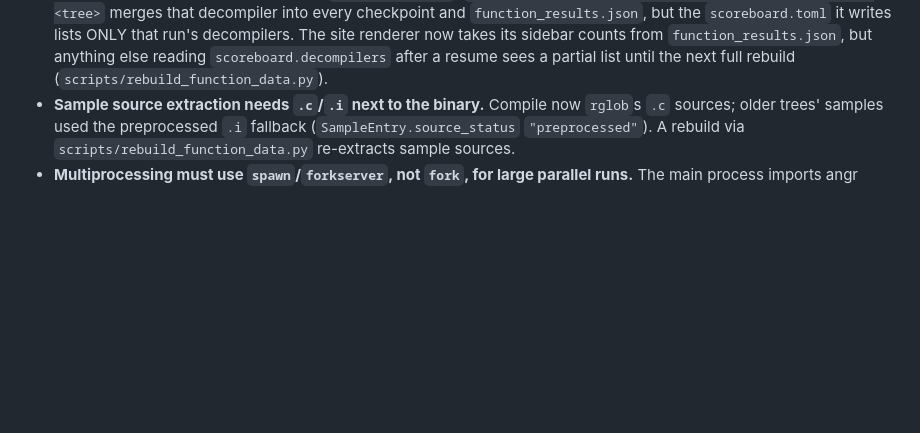
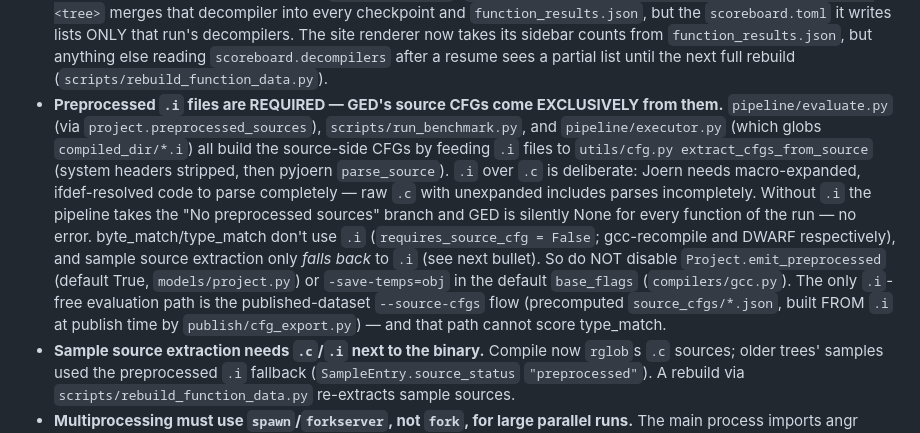
Before and after one commit to Noelo-Lab/decbench, a Markdown page: CLAUDE.md, the part around the change. GitHub-like rendering; blank space fills up the shorter version.

Commit message:
docs: record that preprocessed .i files are required (GED source CFGs)
Investigation of whether the compile-time .i files could be dropped
concluded they are load-bearing: the standard pipeline builds GED's
source-side CFGs exclusively from them (pipeline/evaluate.py via
project.preprocessed_sources, scripts/run_benchmark.py, and
pipeline/executor.py's compiled_dir/*.i glob, all through
utils/cfg.py extract_cfgs_from_source -> pyjoern). .i is deliberate:
Joern needs macro-expanded, ifdef-resolved code; raw .c parses
incompletely. Without .i, GED is silently None for every function of
a run (the "No preprocessed sources" branch) — no error is raised.
byte_match/type_match don't use .i, sample source extraction only
falls back to it, and the sole .i-free path is the published-dataset
--source-cfgs flow (whose CFGs are themselves exported from .i and
which cannot score type_match).

Document this in CLAUDE.md (Gotchas) and README.md (Generating
results) so the "can we stop emitting .i?" question doesn't recur.
No code or flag changes (Project.emit_preprocessed and -save-temps=obj
stay as they are).

Co-Authored-By: Claude Fable 5 <noreply@anthropic.com>
Claude-Session: https://claude.ai/code/session_019bc2JFopWxvwvyVWGQtJBt

```diff
--- a/CLAUDE.md
+++ b/CLAUDE.md
@@ -475,6 +475,24 @@ label for the noinline variants.
   `function_results.json`, but anything else reading `scoreboard.decompilers`
   after a resume sees a partial list until the next full rebuild
   (`scripts/rebuild_function_data.py`).
+- **Preprocessed `.i` files are REQUIRED — GED's source CFGs come EXCLUSIVELY
+  from them.** `pipeline/evaluate.py` (via `project.preprocessed_sources`),
+  `scripts/run_benchmark.py`, and `pipeline/executor.py` (which globs
+  `compiled_dir/*.i`) all build the source-side CFGs by feeding `.i` files to
+  `utils/cfg.py extract_cfgs_from_source` (system headers stripped, then
+  pyjoern `parse_source`). `.i` over `.c` is deliberate: Joern needs
+  macro-expanded, ifdef-resolved code to parse completely — raw `.c` with
+  unexpanded includes parses incompletely. Without `.i` the pipeline takes the
+  "No preprocessed sources" branch and GED is silently None for every function
+  of the run — no error. byte_match/type_match don't use `.i`
+  (`requires_source_cfg = False`; gcc-recompile and DWARF respectively), and
+  sample source extraction only *falls back* to `.i` (see next bullet). So do
+  NOT disable `Project.emit_preprocessed` (default True,
+  `models/project.py`) or `-save-temps=obj` in the default `base_flags`
+  (`compilers/gcc.py`). The only `.i`-free evaluation path is the
+  published-dataset `--source-cfgs` flow (precomputed `source_cfgs/*.json`,
+  built FROM `.i` at publish time by `publish/cfg_export.py`) — and that path
+  cannot score type_match.
 - **Sample source extraction needs `.c`/`.i` next to the binary.** Compile now
   `rglob`s `.c` sources; older trees' samples used the preprocessed `.i` fallback
   (`SampleEntry.source_status` `"preprocessed"`). A rebuild via
```
Also changed, not shown: README.md (+7 -0 lines).
